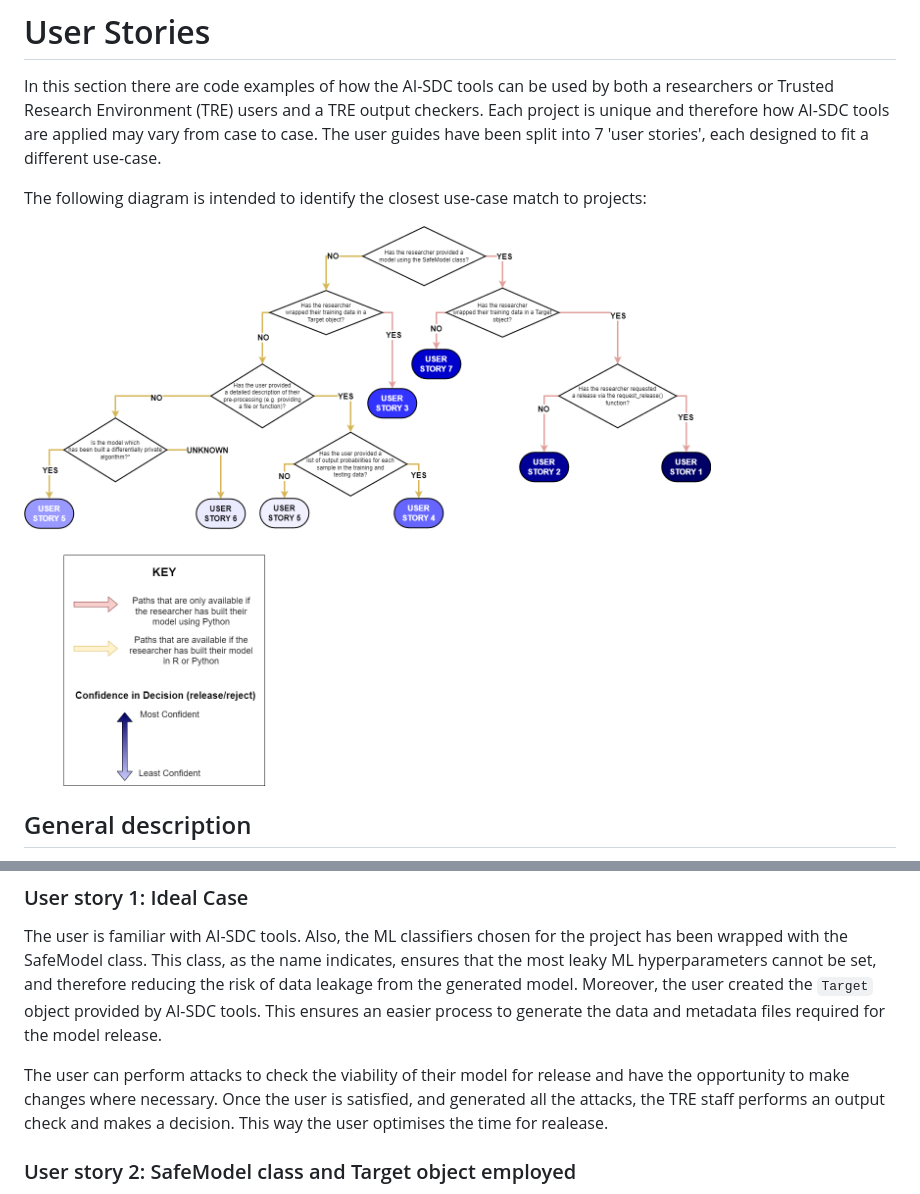
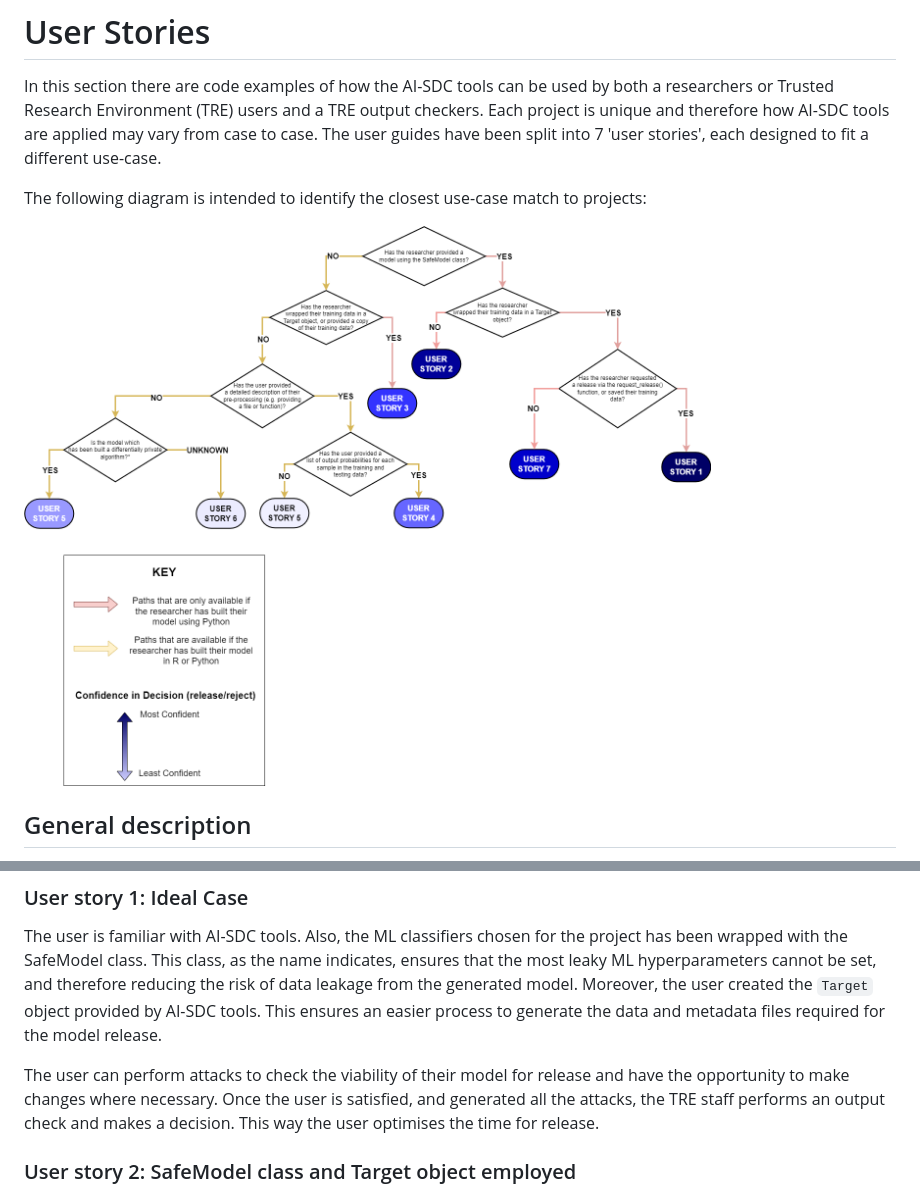
Before and after one commit to AI-SDC/SACRO-ML, a Markdown page: user_stories/README.md, 2 parts joined by grey strips. Drawn GitHub-style; pictures changed too: user_stories/user_stories_flow_chart.drawio.png.

Commit message:
Updating user stories flow chart

```diff
--- a/user_stories/README.md
+++ b/user_stories/README.md
@@ -49,7 +49,7 @@ Unless otherwise specified, the stories are for Python ML models.
 
 The user is familiar with AI-SDC tools. Also, the ML classifiers chosen for the project has been wrapped with the SafeModel class. This class, as the name indicates, ensures that the most leaky ML hyperparameters cannot be set, and therefore reducing the risk of data leakage from the generated model. Moreover, the user created the `Target` object provided by AI-SDC tools. This ensures an easier process to generate the data and metadata files required for the model release.
 
-The user can perform attacks to check the viability of their model for release and have the opportunity to make changes where necessary. Once the user is satisfied, and generated all the attacks, the TRE staff performs an output check and makes a decision. This way the user optimises the time for realease.
+The user can perform attacks to check the viability of their model for release and have the opportunity to make changes where necessary. Once the user is satisfied, and generated all the attacks, the TRE staff performs an output check and makes a decision. This way the user optimises the time for release.
 
 
 ### User story 2: SafeModel class and Target object employed
```
Also changed, not shown: 1 other file.
